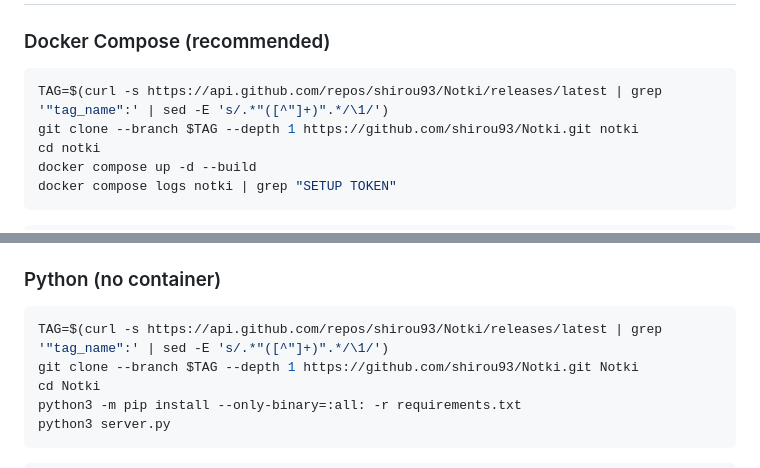
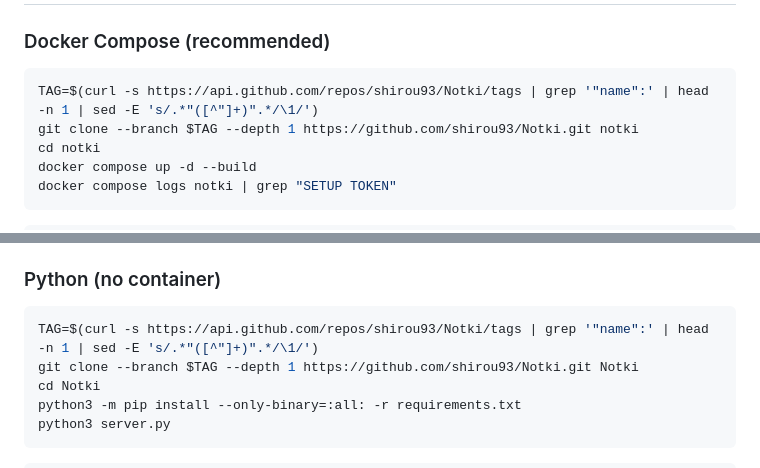
Before and after one commit to shirou93/Notki, a Markdown page: README.md, 2 parts joined by grey strips. Rendered like a GitHub page.

Commit message:
docs: fix github api endpoint for fetching latest tag
The GitHub API endpoint `/releases/latest` returns a 404 error when a
repository uses tags instead of formal releases. This caused the `$TAG`
variable in the installation instructions to be empty, leading to a
`fatal: Too many arguments` error during `git clone`.

Updated the `curl` commands in `README.md` to fetch from the `/tags`
endpoint and extract the `"name"` property instead of `"tag_name"`,
ensuring the latest tag is always correctly resolved.

````diff
--- a/README.md
+++ b/README.md
@@ -25,7 +25,7 @@ python 3.9+ | sqlite | vanilla js | webauthn | cryptography
 ### Docker Compose (recommended)
 
 ```bash
-TAG=$(curl -s https://api.github.com/repos/shirou93/Notki/releases/latest | grep '"tag_name":' | sed -E 's/.*"([^"]+)".*/\1/')
+TAG=$(curl -s https://api.github.com/repos/shirou93/Notki/tags | grep '"name":' | head -n 1 | sed -E 's/.*"([^"]+)".*/\1/')
 git clone --branch $TAG --depth 1 https://github.com/shirou93/Notki.git notki
 cd notki
 docker compose up -d --build
@@ -48,7 +48,7 @@ the token out of shell history and logs.
 ### Python (no container)
 
 ```bash
-TAG=$(curl -s https://api.github.com/repos/shirou93/Notki/releases/latest | grep '"tag_name":' | sed -E 's/.*"([^"]+)".*/\1/')
+TAG=$(curl -s https://api.github.com/repos/shirou93/Notki/tags | grep '"name":' | head -n 1 | sed -E 's/.*"([^"]+)".*/\1/')
 git clone --branch $TAG --depth 1 https://github.com/shirou93/Notki.git Notki
 cd Notki
 python3 -m pip install --only-binary=:all: -r requirements.txt
````
